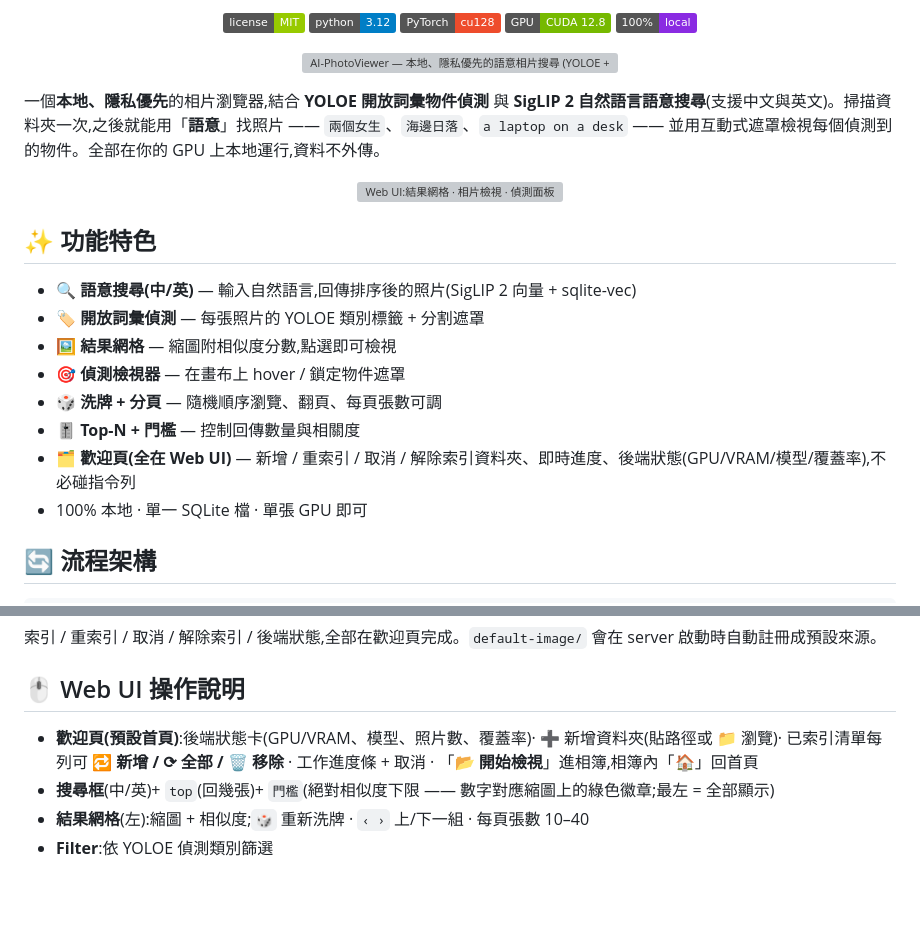
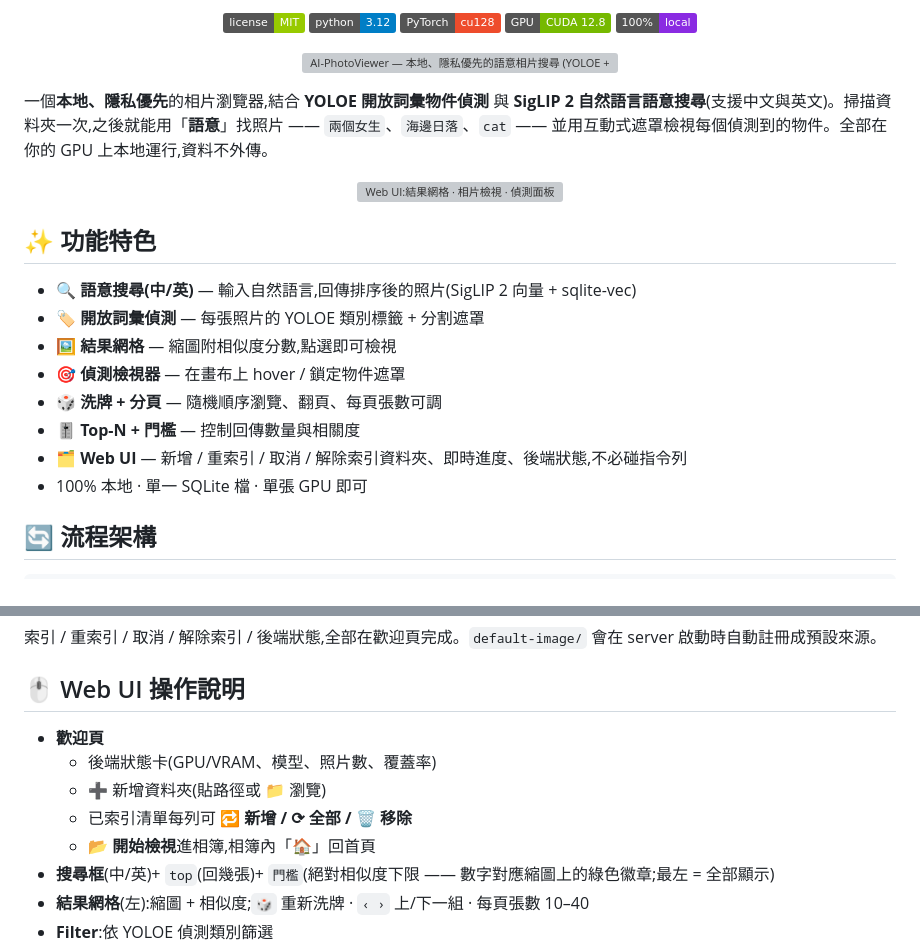
Before and after one commit to GMfatcat/AI-PhotoViewer, a Markdown page: README.md, 2 parts joined by grey strips. Drawn GitHub-style; badges without logos; blank space fills up the shorter version; grey boxes are pictures that could not be loaded.

Commit message:
Update README.md
Polish README.md

```diff
--- a/README.md
+++ b/README.md
@@ -14,7 +14,7 @@
   <img src="repo-cover.png" alt="AI-PhotoViewer — 本地、隱私優先的語意相片搜尋 (YOLOE + SigLIP 2)" width="820">
 </p>
 
-一個**本地、隱私優先**的相片瀏覽器,結合 **YOLOE 開放詞彙物件偵測** 與 **SigLIP 2 自然語言語意搜尋**(支援中文與英文)。掃描資料夾一次,之後就能用「**語意**」找照片 —— `兩個女生`、`海邊日落`、`a laptop on a desk` —— 並用互動式遮罩檢視每個偵測到的物件。全部在你的 GPU 上本地運行,資料不外傳。
+一個**本地、隱私優先**的相片瀏覽器,結合 **YOLOE 開放詞彙物件偵測** 與 **SigLIP 2 自然語言語意搜尋**(支援中文與英文)。掃描資料夾一次,之後就能用「**語意**」找照片 —— `兩個女生`、`海邊日落`、`cat` —— 並用互動式遮罩檢視每個偵測到的物件。全部在你的 GPU 上本地運行,資料不外傳。
 
 <p align="center">
   <img src="demo.png" alt="Web UI:結果網格 · 相片檢視 · 偵測面板" width="900">
@@ -28,7 +28,7 @@
 - 🎯 **偵測檢視器** — 在畫布上 hover / 鎖定物件遮罩
 - 🎲 **洗牌 + 分頁** — 隨機順序瀏覽、翻頁、每頁張數可調
 - 🎚️ **Top-N + 門檻** — 控制回傳數量與相關度
-- 🗂️ **歡迎頁(全在 Web UI)** — 新增 / 重索引 / 取消 / 解除索引資料夾、即時進度、後端狀態(GPU/VRAM/模型/覆蓋率),不必碰指令列
+- 🗂️ **Web UI** — 新增 / 重索引 / 取消 / 解除索引資料夾、即時進度、後端狀態,不必碰指令列
 - 100% 本地 · 單一 SQLite 檔 · 單張 GPU 即可
 
 ## 🔄 流程架構
@@ -123,7 +123,11 @@ python web_demo\main.py --db photos.db --model ..\models\siglip2-so400m
 
 ## 🖱️ Web UI 操作說明
 
-- **歡迎頁(預設首頁)**:後端狀態卡(GPU/VRAM、模型、照片數、覆蓋率)· ➕ 新增資料夾(貼路徑或 📁 瀏覽)· 已索引清單每列可 **🔁 新增 / ⟳ 全部 / 🗑 移除** · 工作進度條 + 取消 · 「**📂 開始檢視**」進相簿,相簿內「**🏠**」回首頁
+- **歡迎頁**
+  - 後端狀態卡(GPU/VRAM、模型、照片數、覆蓋率)
+  - ➕ 新增資料夾(貼路徑或 📁 瀏覽)
+  - 已索引清單每列可 **🔁 新增 / ⟳ 全部 / 🗑 移除**
+  -  **📂 開始檢視**進相簿,相簿內「**🏠**」回首頁
 - **搜尋框**(中/英)+ `top`(回幾張)+ `門檻`(絕對相似度下限 —— 數字對應縮圖上的綠色徽章;最左 = 全部顯示)
 - **結果網格**(左):縮圖 + 相似度;`🎲` 重新洗牌 · `‹ ›` 上/下一組 · 每頁張數 10–40
 - **Filter**:依 YOLOE 偵測類別篩選
```
